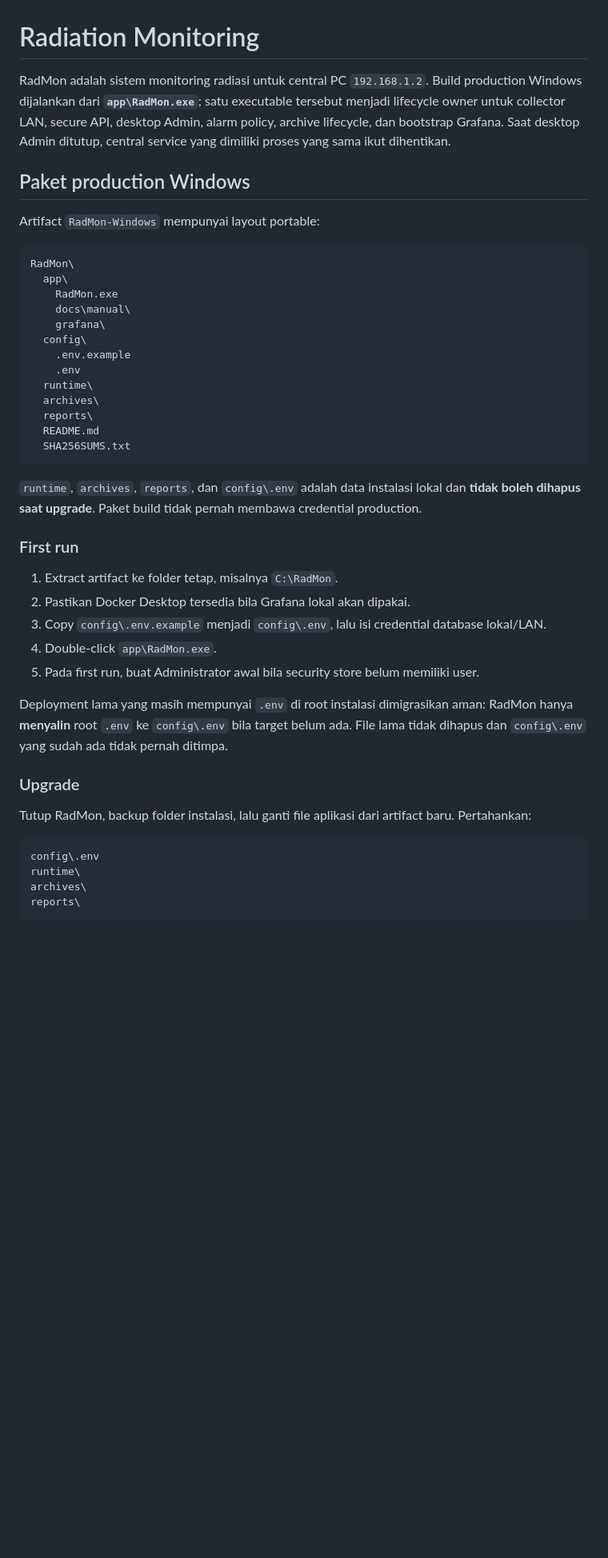
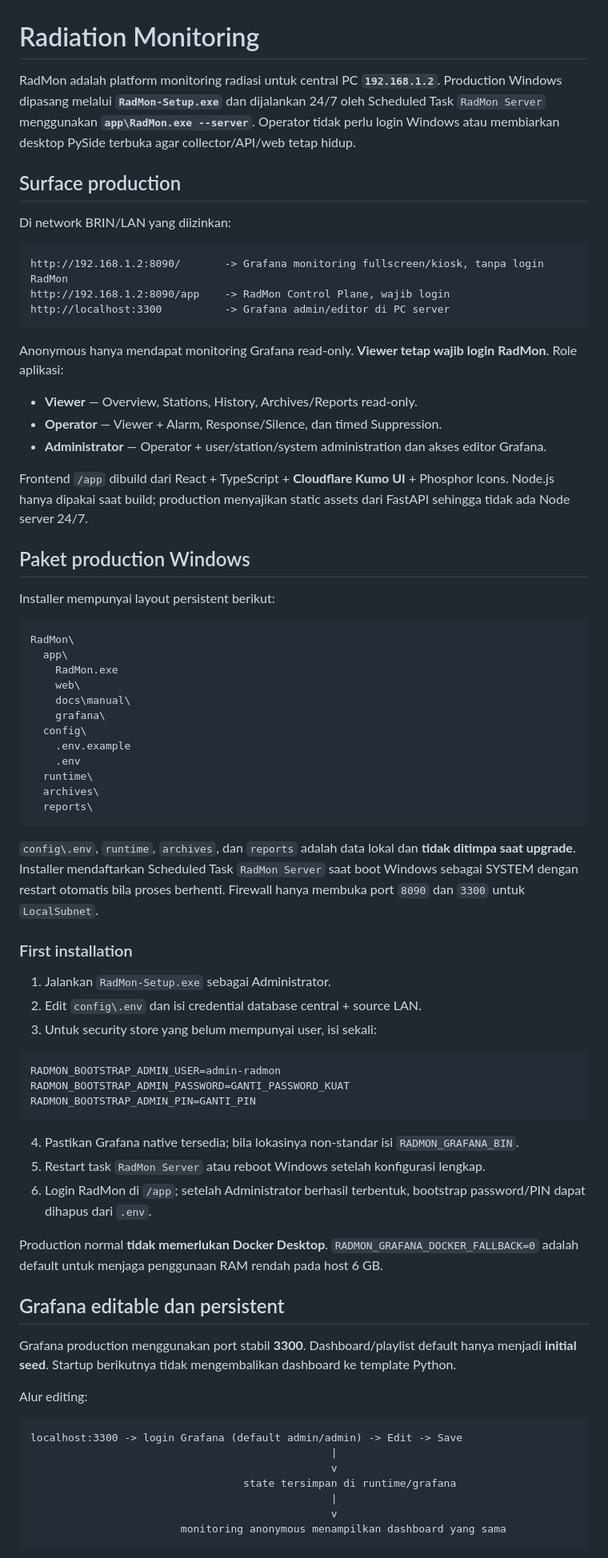
Before and after one commit to Mubax5/Radmon, a Markdown page: README.md, the part around one of its changes. Shown at 80% size. Rendered like a GitHub page; blank space fills up the shorter version.

Commit message:
docs: describe web-first Kumo platform and persistent Grafana

````diff
--- a/README.md
+++ b/README.md
@@ -1,15 +1,34 @@
 # Radiation Monitoring
 
-RadMon adalah sistem monitoring radiasi untuk central PC `192.168.1.2`. Build production Windows dijalankan dari **`app\RadMon.exe`**; satu executable tersebut menjadi lifecycle owner untuk collector LAN, secure API, desktop Admin, alarm policy, archive lifecycle, dan bootstrap Grafana. Saat desktop Admin ditutup, central service yang dimiliki proses yang sama ikut dihentikan.
+RadMon adalah platform monitoring radiasi untuk central PC **`192.168.1.2`**. Production Windows dipasang melalui **`RadMon-Setup.exe`** dan dijalankan 24/7 oleh Scheduled Task `RadMon Server` menggunakan **`app\RadMon.exe --server`**. Operator tidak perlu login Windows atau membiarkan desktop PySide terbuka agar collector/API/web tetap hidup.
+
+## Surface production
+
+Di network BRIN/LAN yang diizinkan:
+
+```text
+http://192.168.1.2:8090/       -> Grafana monitoring fullscreen/kiosk, tanpa login RadMon
+http://192.168.1.2:8090/app    -> RadMon Control Plane, wajib login
+http://localhost:3300          -> Grafana admin/editor di PC server
+```
+
+Anonymous hanya mendapat monitoring Grafana read-only. **Viewer tetap wajib login RadMon**. Role aplikasi:
+
+- **Viewer** — Overview, Stations, History, Archives/Reports read-only.
+- **Operator** — Viewer + Alarm, Response/Silence, dan timed Suppression.
+- **Administrator** — Operator + user/station/system administration dan akses editor Grafana.
+
+Frontend `/app` dibuild dari React + TypeScript + **Cloudflare Kumo UI** + Phosphor Icons. Node.js hanya dipakai saat build; production menyajikan static assets dari FastAPI sehingga tidak ada Node server 24/7.
 
 ## Paket production Windows
 
-Artifact `RadMon-Windows` mempunyai layout portable:
+Installer mempunyai layout persistent berikut:
 
 ```text
 RadMon\
   app\
     RadMon.exe
+    web\
     docs\manual\
     grafana\
   config\
@@ -18,30 +37,41 @@ RadMon\
   runtime\
   archives\
   reports\
-  README.md
-  SHA256SUMS.txt
 ```
 
-`runtime`, `archives`, `reports`, dan `config\.env` adalah data instalasi lokal dan **tidak boleh dihapus saat upgrade**. Paket build tidak pernah membawa credential production.
+`config\.env`, `runtime`, `archives`, dan `reports` adalah data lokal dan **tidak ditimpa saat upgrade**. Installer mendaftarkan Scheduled Task `RadMon Server` saat boot Windows sebagai SYSTEM dengan restart otomatis bila proses berhenti. Firewall hanya membuka port `8090` dan `3300` untuk `LocalSubnet`.
 
-### First run
+### First installation
 
-1. Extract artifact ke folder tetap, misalnya `C:\RadMon`.
-2. Pastikan Docker Desktop tersedia bila Grafana lokal akan dipakai.
-3. Copy `config\.env.example` menjadi `config\.env`, lalu isi credential database lokal/LAN.
-4. Double-click `app\RadMon.exe`.
-5. Pada first run, buat Administrator awal bila security store belum memiliki user.
+1. Jalankan `RadMon-Setup.exe` sebagai Administrator.
+2. Edit `config\.env` dan isi credential database central + source LAN.
+3. Untuk security store yang belum mempunyai user, isi sekali:
 
-Deployment lama yang masih mempunyai `.env` di root instalasi dimigrasikan aman: RadMon hanya **menyalin** root `.env` ke `config\.env` bila target belum ada. File lama tidak dihapus dan `config\.env` yang sudah ada tidak pernah ditimpa.
+```env
+RADMON_BOOTSTRAP_ADMIN_USER=admin-radmon
+RADMON_BOOTSTRAP_ADMIN_PASSWORD=GANTI_PASSWORD_KUAT
+RADMON_BOOTSTRAP_ADMIN_PIN=GANTI_PIN
+```
 
-### Upgrade
+4. Pastikan Grafana native tersedia; bila lokasinya non-standar isi `RADMON_GRAFANA_BIN`.
+5. Restart task `RadMon Server` atau reboot Windows setelah konfigurasi lengkap.
+6. Login RadMon di `/app`; setelah Administrator berhasil terbentuk, bootstrap password/PIN dapat dihapus dari `.env`.
 
-Tutup RadMon, backup folder instalasi, lalu ganti file aplikasi dari artifact baru. Pertahankan:
+Production normal **tidak memerlukan Docker Desktop**. `RADMON_GRAFANA_DOCKER_FALLBACK=0` adalah default untuk menjaga penggunaan RAM rendah pada host 6 GB.
+
+## Grafana editable dan persistent
+
+Grafana production menggunakan port stabil **3300**. Dashboard/playlist default hanya menjadi **initial seed**. Startup berikutnya tidak mengembalikan dashboard ke template Python.
+
+Alur editing:
 
 ```text
-config\.env
-runtime\
-archives\
-reports\
+localhost:3300 -> login Grafana (default admin/admin) -> Edit -> Save
+                                                |
+                                                v
+                                  state tersimpan di runtime/grafana
+                                                |
+                                                v
+                        monitoring anonymous menampilkan dashboard yang sama
 ```
 
````
Also changed, not shown: other parts of README.md (+22 -54 lines).
